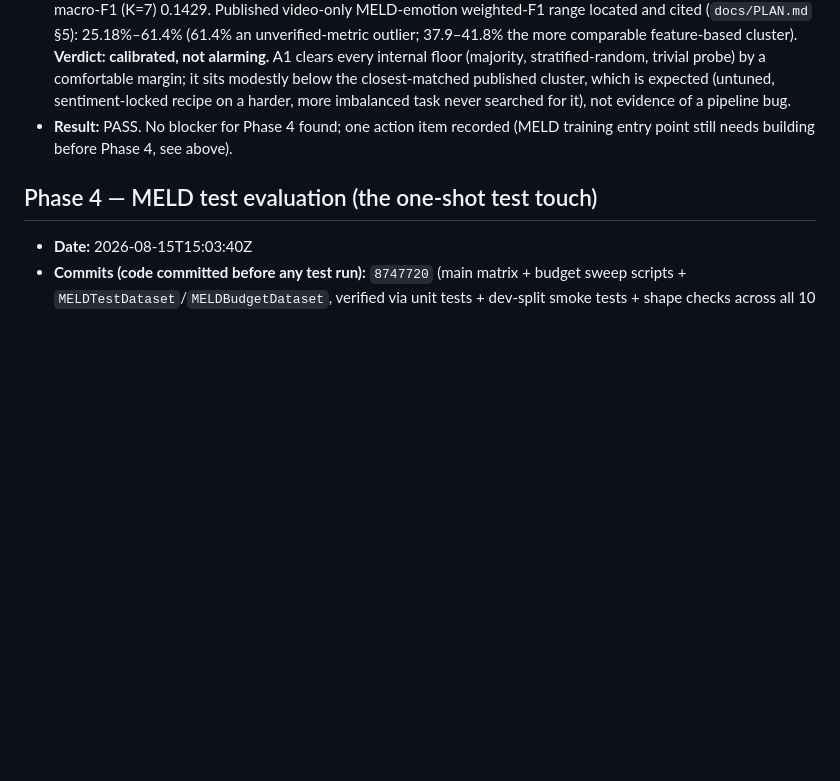
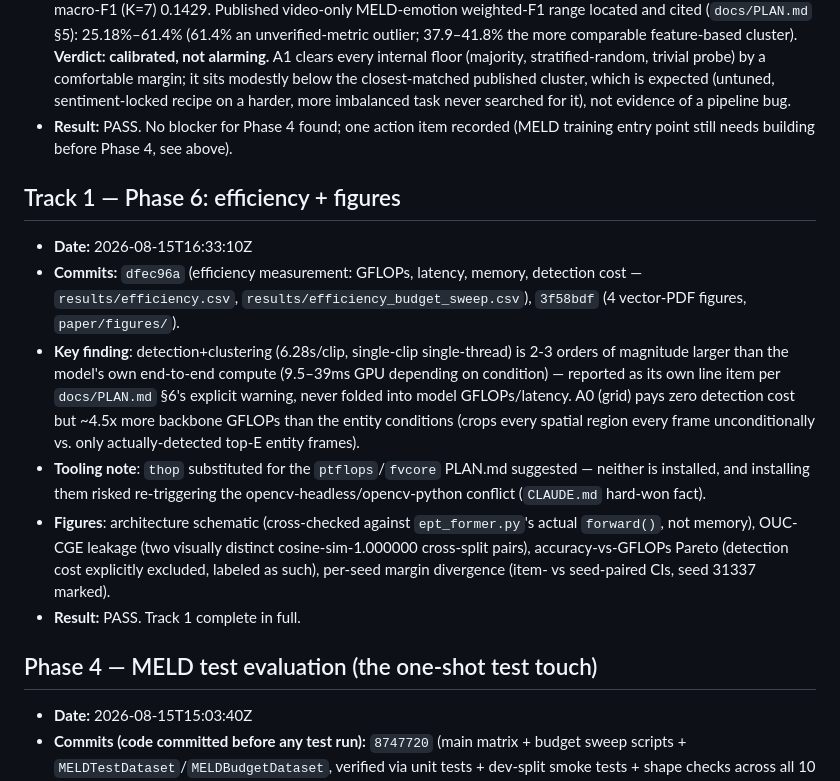
Before and after one commit to multi-modal-rtm/ept, a Markdown page: logs/GATES.md, the part around the change. Drawn GitHub-style; blank space fills up the shorter version.

Commit message:
Log Track 1 (Phase 6) gate: efficiency + figures complete, PASS

```diff
--- a/logs/GATES.md
+++ b/logs/GATES.md
@@ -315,6 +315,29 @@
 - **Result:** PASS. No blocker for Phase 4 found; one action item recorded
   (MELD training entry point still needs building before Phase 4, see above).
 
+## Track 1 — Phase 6: efficiency + figures
+
+- **Date:** 2026-08-15T16:33:10Z
+- **Commits:** `dfec96a` (efficiency measurement: GFLOPs, latency, memory,
+  detection cost — `results/efficiency.csv`, `results/efficiency_budget_sweep.csv`),
+  `3f58bdf` (4 vector-PDF figures, `paper/figures/`).
+- **Key finding**: detection+clustering (6.28s/clip, single-clip single-thread)
+  is 2-3 orders of magnitude larger than the model's own end-to-end compute
+  (9.5–39ms GPU depending on condition) — reported as its own line item per
+  `docs/PLAN.md` §6's explicit warning, never folded into model GFLOPs/latency.
+  A0 (grid) pays zero detection cost but ~4.5x more backbone GFLOPs than the
+  entity conditions (crops every spatial region every frame unconditionally
+  vs. only actually-detected top-E entity frames).
+- **Tooling note**: `thop` substituted for the `ptflops`/`fvcore` PLAN.md
+  suggested — neither is installed, and installing them risked re-triggering
+  the opencv-headless/opencv-python conflict (`CLAUDE.md` hard-won fact).
+- **Figures**: architecture schematic (cross-checked against `ept_former.py`'s
+  actual `forward()`, not memory), OUC-CGE leakage (two visually distinct
+  cosine-sim-1.000000 cross-split pairs), accuracy-vs-GFLOPs Pareto (detection
+  cost explicitly excluded, labeled as such), per-seed margin divergence
+  (item- vs seed-paired CIs, seed 31337 marked).
+- **Result:** PASS. Track 1 complete in full.
+
 ## Phase 4 — MELD test evaluation (the one-shot test touch)
 
 - **Date:** 2026-08-15T15:03:40Z
```
